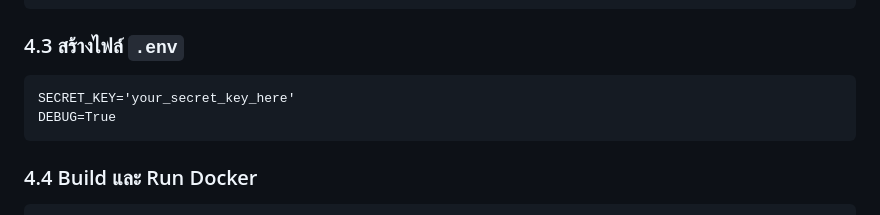
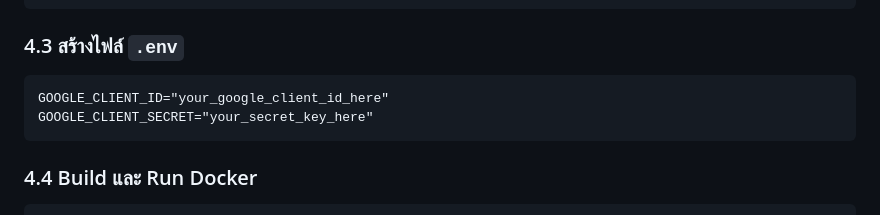
Before and after one commit to pimdejvani/dsi202_2025, a Markdown page: README.md, the part around the change. Drawn GitHub-style.

````diff
--- a/README.md
+++ b/README.md
@@ -69,8 +69,8 @@ cd dsi202_2025
 
 ### 4.3 สร้างไฟล์ `.env`
 ```dotenv
-SECRET_KEY='your_secret_key_here'
-DEBUG=True
+GOOGLE_CLIENT_ID="your_google_client_id_here"
+GOOGLE_CLIENT_SECRET="your_secret_key_here"
 ```
 
 ### 4.4 Build และ Run Docker
````
